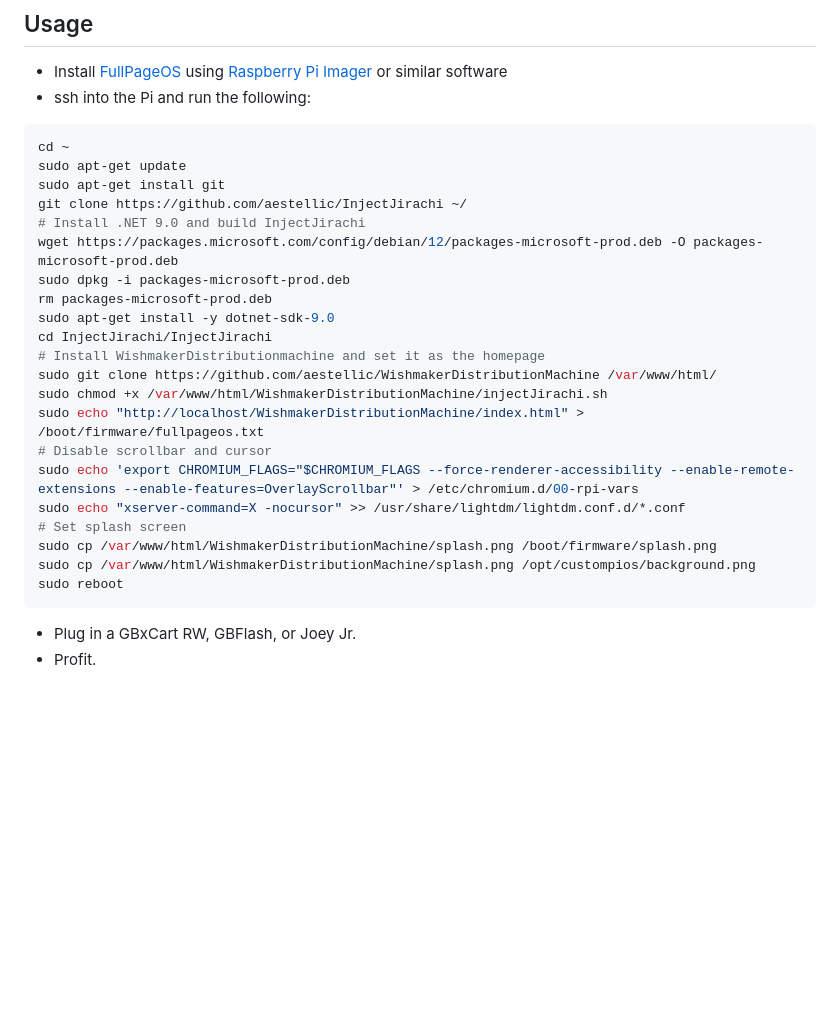
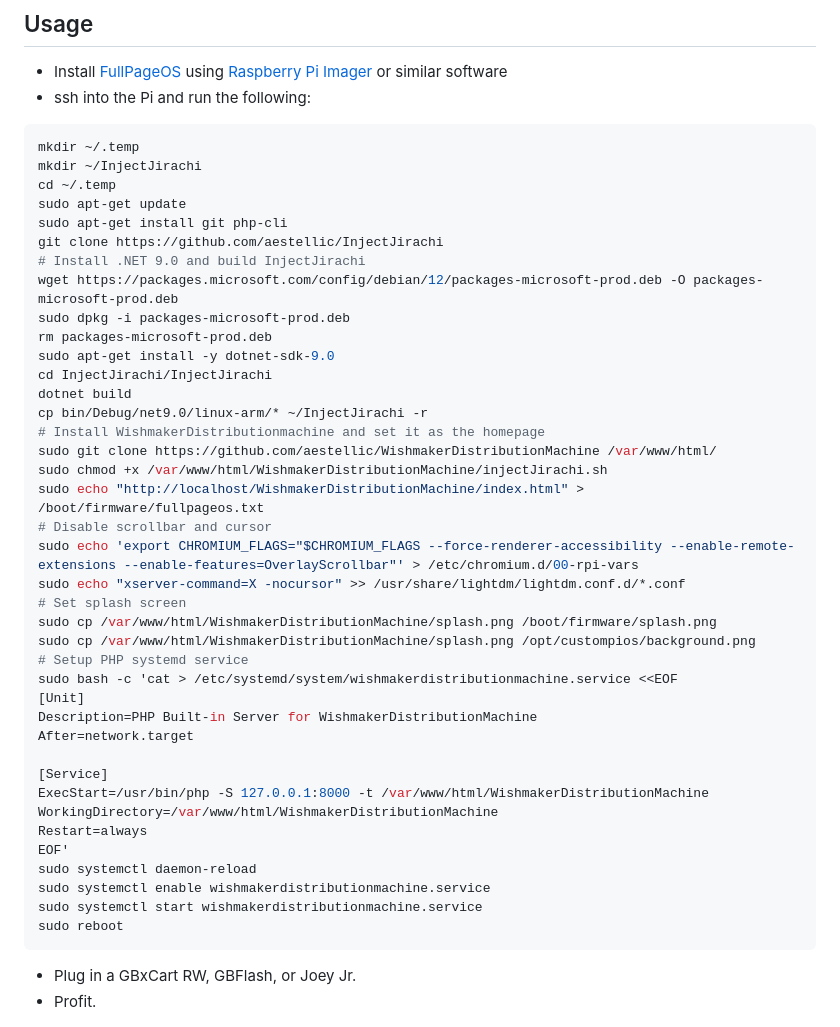
Before and after one commit to aestellic/WishmakerDistributionMachine, a Markdown page: README.md, the part around the change. Drawn GitHub-style; blank space fills up the shorter version.

Commit message:
fix usage instructions

````diff
--- a/README.md
+++ b/README.md
@@ -5,16 +5,20 @@ Web UI and automated script for [InjectJirachi](https://github.com/aestellic/Inj
  - Install [FullPageOS](https://github.com/guysoft/FullPageOS) using [Raspberry Pi Imager](https://www.raspberrypi.com/software/) or similar software
  - ssh into the Pi and run the following:
 ```sh
-cd ~
+mkdir ~/.temp
+mkdir ~/InjectJirachi
+cd ~/.temp
 sudo apt-get update
-sudo apt-get install git
-git clone https://github.com/aestellic/InjectJirachi ~/
+sudo apt-get install git php-cli
+git clone https://github.com/aestellic/InjectJirachi
 # Install .NET 9.0 and build InjectJirachi
 wget https://packages.microsoft.com/config/debian/12/packages-microsoft-prod.deb -O packages-microsoft-prod.deb
 sudo dpkg -i packages-microsoft-prod.deb
 rm packages-microsoft-prod.deb
 sudo apt-get install -y dotnet-sdk-9.0
 cd InjectJirachi/InjectJirachi
+dotnet build
+cp bin/Debug/net9.0/linux-arm/* ~/InjectJirachi -r
 # Install WishmakerDistributionmachine and set it as the homepage
 sudo git clone https://github.com/aestellic/WishmakerDistributionMachine /var/www/html/
 sudo chmod +x /var/www/html/WishmakerDistributionMachine/injectJirachi.sh
@@ -25,6 +29,20 @@ sudo echo "xserver-command=X -nocursor" >> /usr/share/lightdm/lightdm.conf.d/*.c
 # Set splash screen
 sudo cp /var/www/html/WishmakerDistributionMachine/splash.png /boot/firmware/splash.png
 sudo cp /var/www/html/WishmakerDistributionMachine/splash.png /opt/custompios/background.png
+# Setup PHP systemd service
+sudo bash -c 'cat > /etc/systemd/system/wishmakerdistributionmachine.service <<EOF
+[Unit]
+Description=PHP Built-in Server for WishmakerDistributionMachine
+After=network.target
+
+[Service]
+ExecStart=/usr/bin/php -S 127.0.0.1:8000 -t /var/www/html/WishmakerDistributionMachine
+WorkingDirectory=/var/www/html/WishmakerDistributionMachine
+Restart=always
+EOF'
+sudo systemctl daemon-reload
+sudo systemctl enable wishmakerdistributionmachine.service
+sudo systemctl start wishmakerdistributionmachine.service
 sudo reboot
 ```
  - Plug in a GBxCart RW, GBFlash, or Joey Jr.
````
